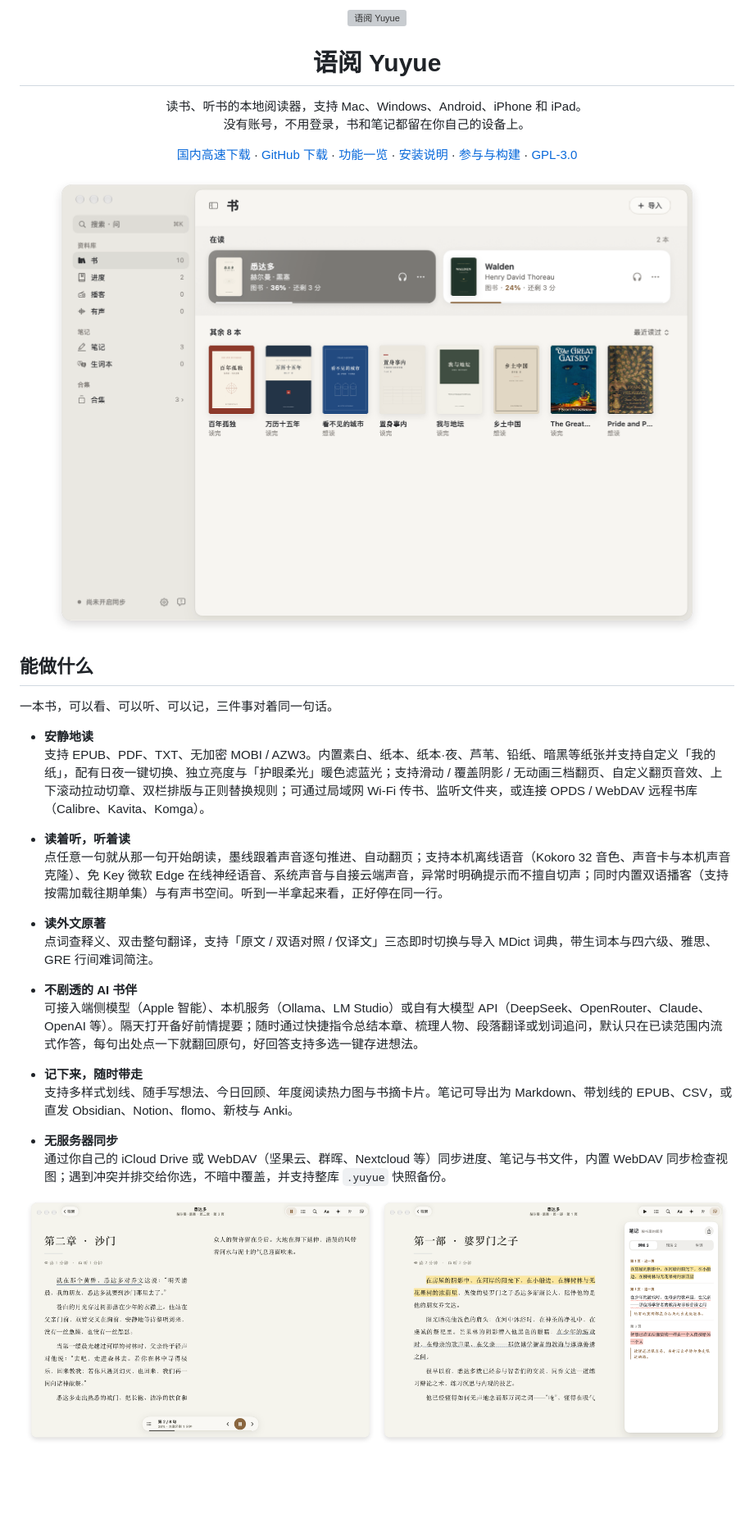
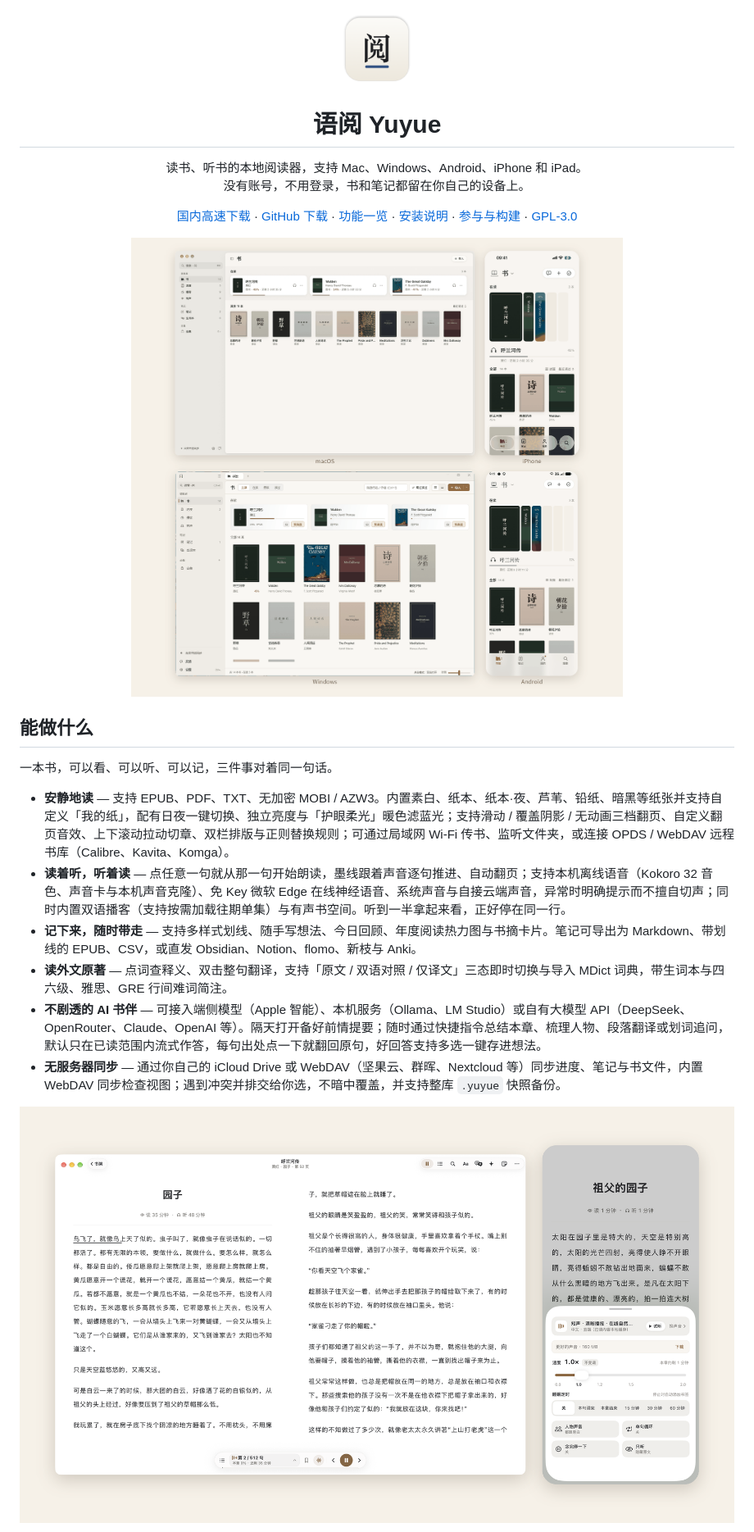
Before and after one commit to inokoru/yuyue, a Markdown page: README.md, the part around one of its changes. Shown at 82% size. GitHub-like rendering; pictures changed too: assets/hero.png (added), assets/icon.png (added), assets/listening.png (added); blank space fills up the shorter version; grey boxes are pictures that could not be loaded.

```diff
--- a/README.md
+++ b/README.md
@@ -1,5 +1,5 @@
 <p align="center">
-  <img src="apple/Yuyue/Assets.xcassets/AppIcon.appiconset/icon_256.png" width="96" height="96" alt="语阅 Yuyue" />
+  <img src="assets/icon.png" width="96" height="96" alt="语阅 Yuyue" />
 </p>
 
 <h1 align="center">语阅 Yuyue</h1>
@@ -19,33 +19,21 @@
 </p>
 
 <p align="center">
-  <img src="docs/screenshots/01-shelf.png" alt="语阅书架" width="100%" />
+  <img src="assets/hero.png" alt="语阅书架：上排 macOS 与 iPhone，下排 Windows 与 Android" width="100%" />
 </p>
 
 ## 能做什么
 
 一本书，可以看、可以听、可以记，三件事对着同一句话。
 
-- **安静地读**
-  支持 EPUB、PDF、TXT、无加密 MOBI / AZW3。内置素白、纸本、纸本·夜、芦苇、铅纸、暗黑等纸张并支持自定义「我的纸」，配有日夜一键切换、独立亮度与「护眼柔光」暖色滤蓝光；支持滑动 / 覆盖阴影 / 无动画三档翻页、自定义翻页音效、上下滚动拉动切章、双栏排版与正则替换规则；可通过局域网 Wi‑Fi 传书、监听文件夹，或连接 OPDS / WebDAV 远程书库（Calibre、Kavita、Komga）。
-
-- **读着听，听着读**
-  点任意一句就从那一句开始朗读，墨线跟着声音逐句推进、自动翻页；支持本机离线语音（Kokoro 32 音色、声音卡与本机声音克隆）、免 Key 微软 Edge 在线神经语音、系统声音与自接云端声音，异常时明确提示而不擅自切声；同时内置双语播客（支持按需加载往期单集）与有声书空间。听到一半拿起来看，正好停在同一行。
-
-- **读外文原著**
-  点词查释义、双击整句翻译，支持「原文 / 双语对照 / 仅译文」三态即时切换与导入 MDict 词典，带生词本与四六级、雅思、GRE 行间难词简注。
-
-- **不剧透的 AI 书伴**
-  可接入端侧模型（Apple 智能）、本机服务（Ollama、LM Studio）或自有大模型 API（DeepSeek、OpenRouter、Claude、OpenAI 等）。隔天打开备好前情提要；随时通过快捷指令总结本章、梳理人物、段落翻译或划词追问，默认只在已读范围内流式作答，每句出处点一下就翻回原句，好回答支持多选一键存进想法。
-
-- **记下来，随时带走**
-  支持多样式划线、随手写想法、今日回顾、年度阅读热力图与书摘卡片。笔记可导出为 Markdown、带划线的 EPUB、CSV，或直发 Obsidian、Notion、flomo、新枝与 Anki。
-
-- **无服务器同步**
-  通过你自己的 iCloud Drive 或 WebDAV（坚果云、群晖、Nextcloud 等）同步进度、笔记与书文件，内置 WebDAV 同步检查视图；遇到冲突并排交给你选，不暗中覆盖，并支持整库 `.yuyue` 快照备份。
+- **安静地读** — 支持 EPUB、PDF、TXT、无加密 MOBI / AZW3。内置素白、纸本、纸本·夜、芦苇、铅纸、暗黑等纸张并支持自定义「我的纸」，配有日夜一键切换、独立亮度与「护眼柔光」暖色滤蓝光；支持滑动 / 覆盖阴影 / 无动画三档翻页、自定义翻页音效、上下滚动拉动切章、双栏排版与正则替换规则；可通过局域网 Wi‑Fi 传书、监听文件夹，或连接 OPDS / WebDAV 远程书库（Calibre、Kavita、Komga）。
+- **读着听，听着读** — 点任意一句就从那一句开始朗读，墨线跟着声音逐句推进、自动翻页；支持本机离线语音（Kokoro 32 音色、声音卡与本机声音克隆）、免 Key 微软 Edge 在线神经语音、系统声音与自接云端声音，异常时明确提示而不擅自切声；同时内置双语播客（支持按需加载往期单集）与有声书空间。听到一半拿起来看，正好停在同一行。
+- **记下来，随时带走** — 支持多样式划线、随手写想法、今日回顾、年度阅读热力图与书摘卡片。笔记可导出为 Markdown、带划线的 EPUB、CSV，或直发 Obsidian、Notion、flomo、新枝与 Anki。
+- **读外文原著** — 点词查释义、双击整句翻译，支持「原文 / 双语对照 / 仅译文」三态即时切换与导入 MDict 词典，带生词本与四六级、雅思、GRE 行间难词简注。
+- **不剧透的 AI 书伴** — 可接入端侧模型（Apple 智能）、本机服务（Ollama、LM Studio）或自有大模型 API（DeepSeek、OpenRouter、Claude、OpenAI 等）。隔天打开备好前情提要；随时通过快捷指令总结本章、梳理人物、段落翻译或划词追问，默认只在已读范围内流式作答，每句出处点一下就翻回原句，好回答支持多选一键存进想法。
+- **无服务器同步** — 通过你自己的 iCloud Drive 或 WebDAV（坚果云、群晖、Nextcloud 等）同步进度、笔记与书文件，内置 WebDAV 同步检查视图；遇到冲突并排交给你选，不暗中覆盖，并支持整库 `.yuyue` 快照备份。
 
 <p align="center">
-  <img src="docs/screenshots/02-listening.png" alt="逐句跟读与听书控制" width="49%" />
-  <img src="docs/screenshots/03-notes.png" alt="划线、想法与笔记面板" width="49%" />
+  <img src="assets/listening.png" alt="听书时逐句高亮，并可在手机上调节声音与语速" width="100%" />
 </p>
 <p align="center">
```
Also changed, not shown: other parts of README.md (+12 -12 lines), assets/notes.png (added), assets/platforms.png (added).
